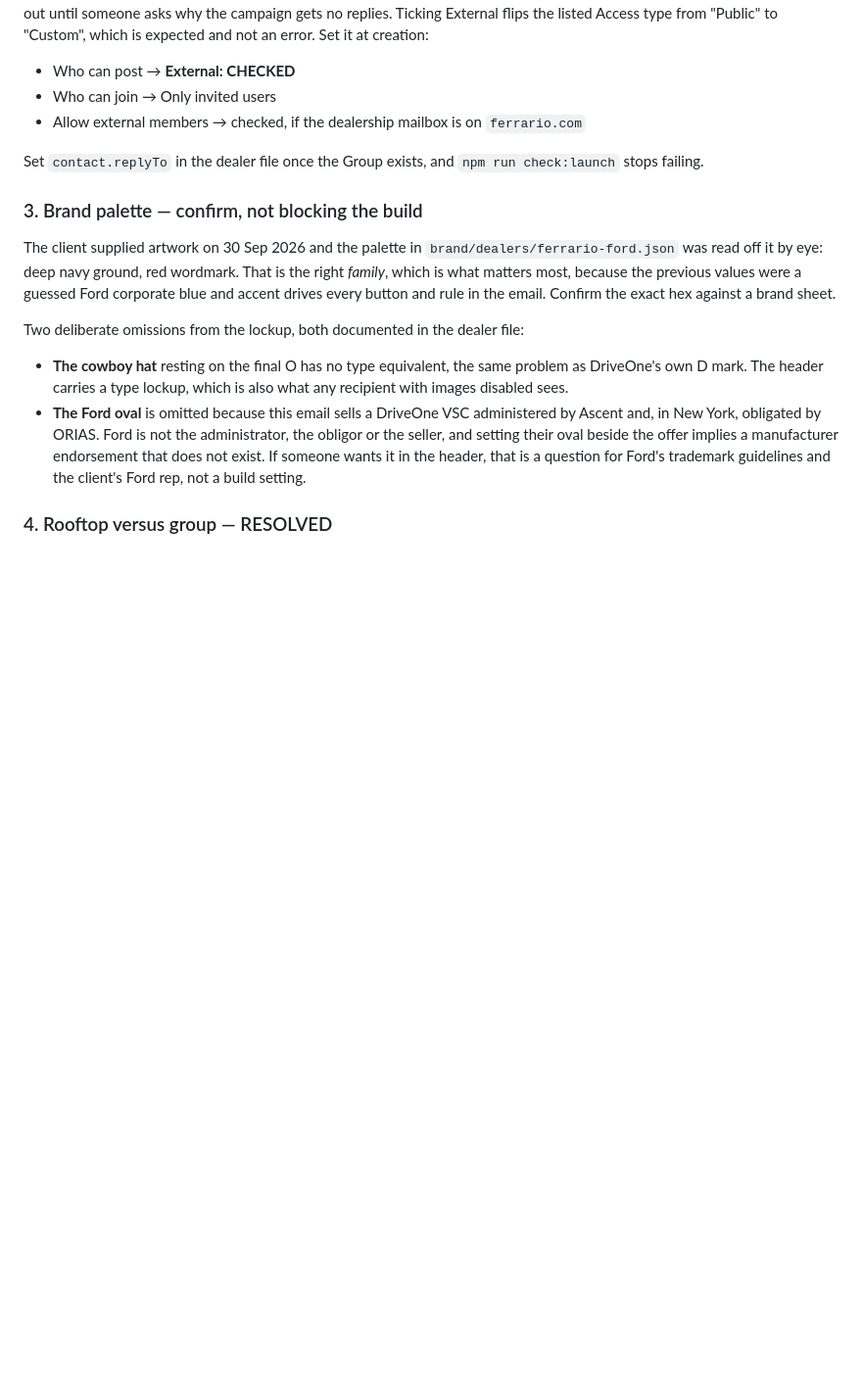
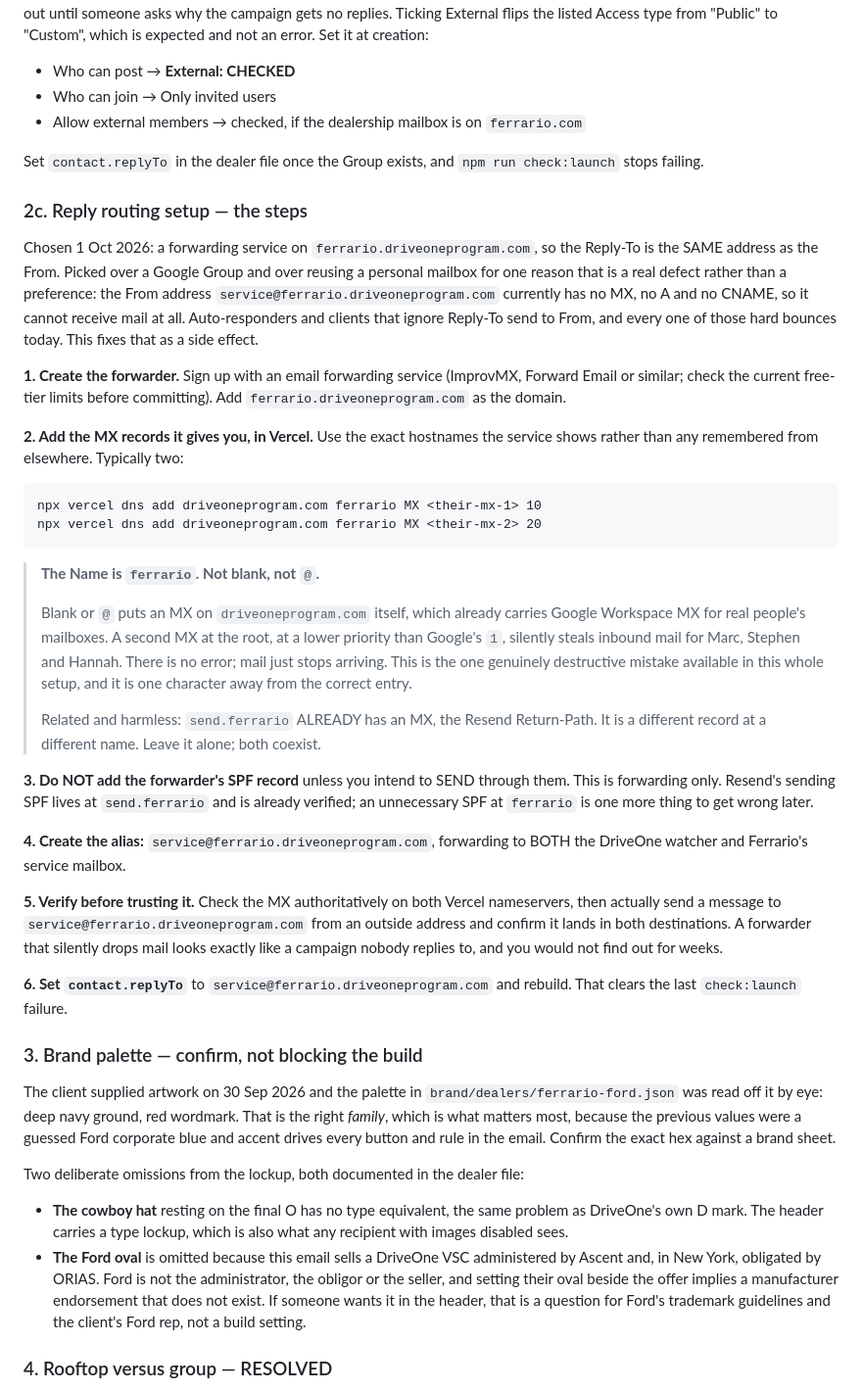
Before and after one commit to insureifyRyan/driveone-design-system, a Markdown page: docs/FERRARIO-LAUNCH.md, the part around the change. Shown at 98% size. Rendered like a GitHub page; blank space fills up the shorter version.

Commit message:
Record the reply-routing setup steps for Ferrario
Chose a forwarding service on ferrario.driveoneprogram.com over a Google Group
and over reusing a personal mailbox, so the Reply-To is the same address as the
From. The deciding fact is a real defect rather than a preference: that
subdomain has no MX, no A and no CNAME, so the From address cannot receive mail
at all today, and auto-responders and clients that ignore Reply-To hard bounce.

The steps carry the one destructive mistake available here, prominently. The
Vercel Name must be "ferrario", not blank and not "@". Blank or @ puts an MX on
driveoneprogram.com itself, which already carries Google Workspace MX for real
mailboxes, and a second MX at a lower priority than Google's 1 silently steals
inbound mail for three people with no error. One character from the correct
entry. Also notes that send.ferrario already has an MX, the Resend Return-Path,
which is a different record and must be left alone.

Says not to add the forwarder's SPF, since this is forwarding only and Resend's
sending SPF at send.ferrario is already verified, and to prove the route with a
real message to both destinations rather than trusting the dashboard, because a
forwarder that drops mail looks exactly like a campaign nobody replies to.

Co-Authored-By: Claude Opus 5 <noreply@anthropic.com>
Claude-Session: https://claude.ai/code/session_0158U6BoPfsoyan8wM2XwdTa

```diff
--- a/docs/FERRARIO-LAUNCH.md
+++ b/docs/FERRARIO-LAUNCH.md
@@ -88,6 +88,51 @@ the campaign gets no replies. Ticking External flips the listed Access type from
 Set `contact.replyTo` in the dealer file once the Group exists, and `npm run check:launch`
 stops failing.
 
+### 2c. Reply routing setup — the steps
+
+Chosen 1 Oct 2026: a forwarding service on `ferrario.driveoneprogram.com`, so the Reply-To
+is the SAME address as the From. Picked over a Google Group and over reusing a personal
+mailbox for one reason that is a real defect rather than a preference: the From address
+`service@ferrario.driveoneprogram.com` currently has no MX, no A and no CNAME, so it cannot
+receive mail at all. Auto-responders and clients that ignore Reply-To send to From, and
+every one of those hard bounces today. This fixes that as a side effect.
+
+**1. Create the forwarder.** Sign up with an email forwarding service (ImprovMX, Forward
+Email or similar; check the current free-tier limits before committing). Add
+`ferrario.driveoneprogram.com` as the domain.
+
+**2. Add the MX records it gives you, in Vercel.** Use the exact hostnames the service
+shows rather than any remembered from elsewhere. Typically two:
+
+    npx vercel dns add driveoneprogram.com ferrario MX <their-mx-1> 10
+    npx vercel dns add driveoneprogram.com ferrario MX <their-mx-2> 20
+
+> **The Name is `ferrario`. Not blank, not `@`.**
+>
+> Blank or `@` puts an MX on `driveoneprogram.com` itself, which already carries Google
+> Workspace MX for real people's mailboxes. A second MX at the root, at a lower priority
+> than Google's `1`, silently steals inbound mail for Marc, Stephen and Hannah. There is no
+> error; mail just stops arriving. This is the one genuinely destructive mistake available
+> in this whole setup, and it is one character away from the correct entry.
+>
+> Related and harmless: `send.ferrario` ALREADY has an MX, the Resend Return-Path. It is a
+> different record at a different name. Leave it alone; both coexist.
+
+**3. Do NOT add the forwarder's SPF record** unless you intend to SEND through them. This
+is forwarding only. Resend's sending SPF lives at `send.ferrario` and is already verified;
+an unnecessary SPF at `ferrario` is one more thing to get wrong later.
+
+**4. Create the alias:** `service@ferrario.driveoneprogram.com`, forwarding to BOTH the
+DriveOne watcher and Ferrario's service mailbox.
+
+**5. Verify before trusting it.** Check the MX authoritatively on both Vercel nameservers,
+then actually send a message to `service@ferrario.driveoneprogram.com` from an outside
+address and confirm it lands in both destinations. A forwarder that silently drops mail
+looks exactly like a campaign nobody replies to, and you would not find out for weeks.
+
+**6. Set `contact.replyTo`** to `service@ferrario.driveoneprogram.com` and rebuild. That
+clears the last `check:launch` failure.
+
 ### 3. Brand palette — confirm, not blocking the build
 
 The client supplied artwork on 30 Sep 2026 and the palette in `brand/dealers/ferrario-ford.json`
```
